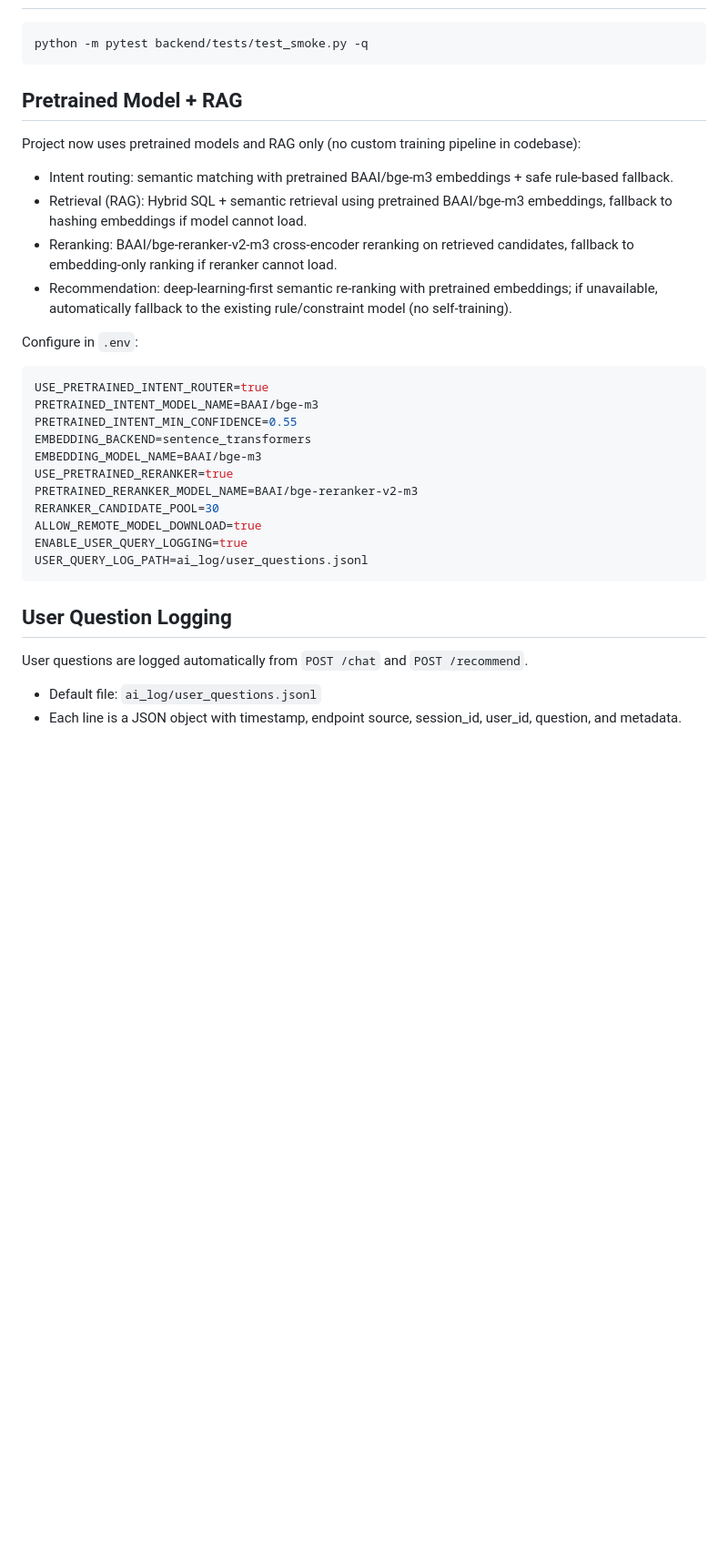
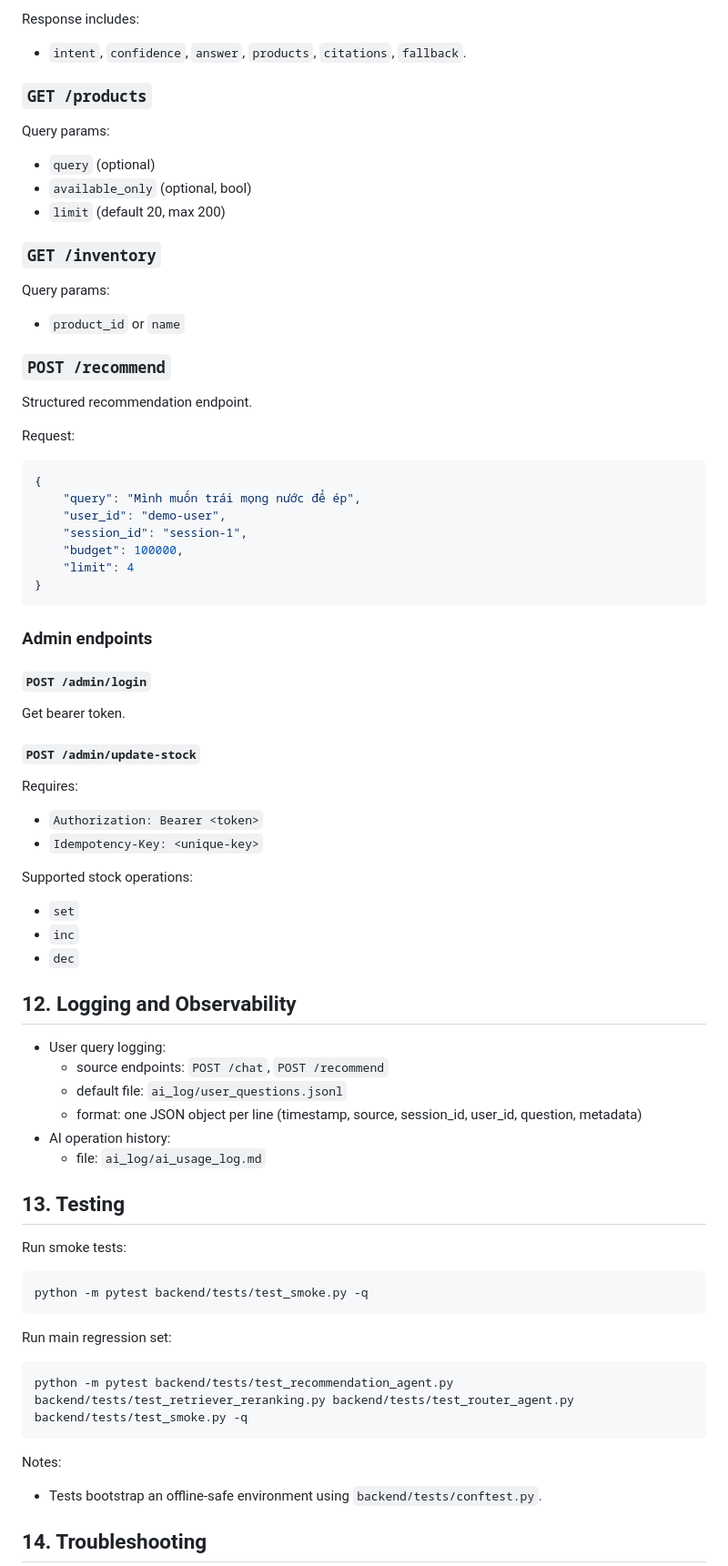
Before and after one commit to peaceful-fptu-k16/fruitstorechatbotai, a Markdown page: README.md, the part around one of its changes. Shown at 91% size. Rendered like a GitHub page; blank space fills up the shorter version.

````diff
--- a/README.md
+++ b/README.md
@@ -39,33 +217,71 @@ docker compose up --build
+Response includes:
+- `intent`, `confidence`, `answer`, `products`, `citations`, `fallback`.
+
+### `GET /products`
+Query params:
+- `query` (optional)
+- `available_only` (optional, bool)
+- `limit` (default 20, max 200)
+
+### `GET /inventory`
+Query params:
+- `product_id` or `name`
+
+### `POST /recommend`
+Structured recommendation endpoint.
+
+Request:
+
+```json
+{
+	"query": "Mình muốn trái mọng nước để ép",
+	"user_id": "demo-user",
+	"session_id": "session-1",
+	"budget": 100000,
+	"limit": 4
+}
+```
+
+### Admin endpoints
+
+#### `POST /admin/login`
+Get bearer token.
+
+#### `POST /admin/update-stock`
+Requires:
+- `Authorization: Bearer <token>`
+- `Idempotency-Key: <unique-key>`
+
+Supported stock operations:
+- `set`
+- `inc`
+- `dec`
+
+## 12. Logging and Observability
+
+- User query logging:
+	- source endpoints: `POST /chat`, `POST /recommend`
+	- default file: `ai_log/user_questions.jsonl`
+	- format: one JSON object per line (timestamp, source, session_id, user_id, question, metadata)
+- AI operation history:
+	- file: `ai_log/ai_usage_log.md`
+
+## 13. Testing
+
+Run smoke tests:
+
 ```bash
 python -m pytest backend/tests/test_smoke.py -q
 ```
 
-## Pretrained Model + RAG
+Run main regression set:
 
-Project now uses pretrained models and RAG only (no custom training pipeline in codebase):
-- Intent routing: semantic matching with pretrained BAAI/bge-m3 embeddings + safe rule-based fallback.
-- Retrieval (RAG): Hybrid SQL + semantic retrieval using pretrained BAAI/bge-m3 embeddings, fallback to hashing embeddings if model cannot load.
-- Reranking: BAAI/bge-reranker-v2-m3 cross-encoder reranking on retrieved candidates, fallback to embedding-only ranking if reranker cannot load.
-- Recommendation: deep-learning-first semantic re-ranking with pretrained embeddings; if unavailable, automatically fallback to the existing rule/constraint model (no self-training).
-
-Configure in `.env`:
 ```bash
-USE_PRETRAINED_INTENT_ROUTER=true
-PRETRAINED_INTENT_MODEL_NAME=BAAI/bge-m3
-PRETRAINED_INTENT_MIN_CONFIDENCE=0.55
-EMBEDDING_BACKEND=sentence_transformers
-EMBEDDING_MODEL_NAME=BAAI/bge-m3
-USE_PRETRAINED_RERANKER=true
-PRETRAINED_RERANKER_MODEL_NAME=BAAI/bge-reranker-v2-m3
-RERANKER_CANDIDATE_POOL=30
-ALLOW_REMOTE_MODEL_DOWNLOAD=true
-ENABLE_USER_QUERY_LOGGING=true
-USER_QUERY_LOG_PATH=ai_log/user_questions.jsonl
+python -m pytest backend/tests/test_recommendation_agent.py backend/tests/test_retriever_reranking.py backend/tests/test_router_agent.py backend/tests/test_smoke.py -q
 ```
 
-## User Question Logging
+Notes:
+- Tests bootstrap an offline-safe environment using `backend/tests/conftest.py`.
 
-User questions are logged automatically from `POST /chat` and `POST /recommend`.
-- Default file: `ai_log/user_questions.jsonl`
-- Each line is a JSON object with timestamp, endpoint source, session_id, user_id, question, and metadata.
+## 14. Troubleshooting
 
````
Also changed, not shown: other parts of README.md (+212 -64 lines), ai_log/ai_usage_log.md (+5 -0 lines).
